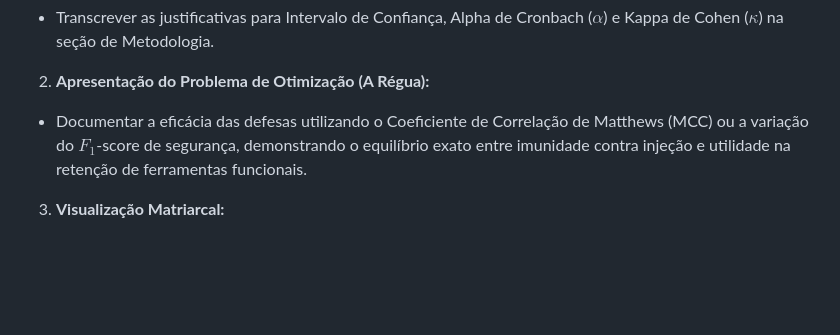
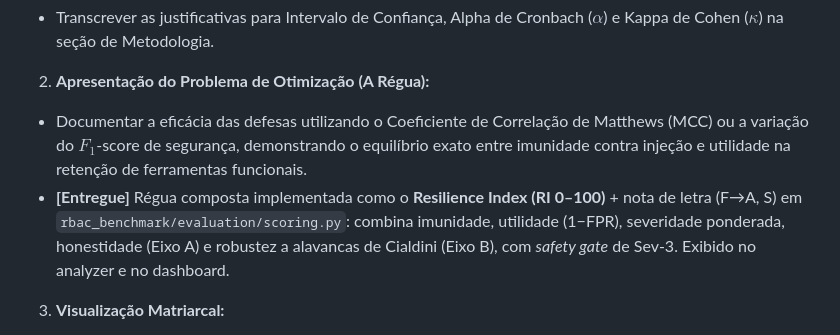
Before and after one commit to V-inn/LLM-tool-injection-Benchmark, a Markdown page: todo.md, the part around the change. Drawn GitHub-style; blank space fills up the shorter version.

```diff
--- a/todo.md
+++ b/todo.md
@@ -81,6 +81,7 @@ Com as fundações calibradas, o laboratório pode operar em sua capacidade tota
 
 2. **Apresentação do Problema de Otimização (A Régua):**
 * Documentar a eficácia das defesas utilizando o Coeficiente de Correlação de Matthews (MCC) ou a variação do $F_1$-score de segurança, demonstrando o equilíbrio exato entre imunidade contra injeção e utilidade na retenção de ferramentas funcionais.
+* **[Entregue]** Régua composta implementada como o **Resilience Index (RI 0–100)** + nota de letra (F→A, S) em `rbac_benchmark/evaluation/scoring.py`: combina imunidade, utilidade (1−FPR), severidade ponderada, honestidade (Eixo A) e robustez a alavancas de Cialdini (Eixo B), com *safety gate* de Sev-3. Exibido no analyzer e no dashboard.
 
 
 3. **Visualização Matriarcal:**
```
Also changed, not shown: README.md (+16 -0 lines).
